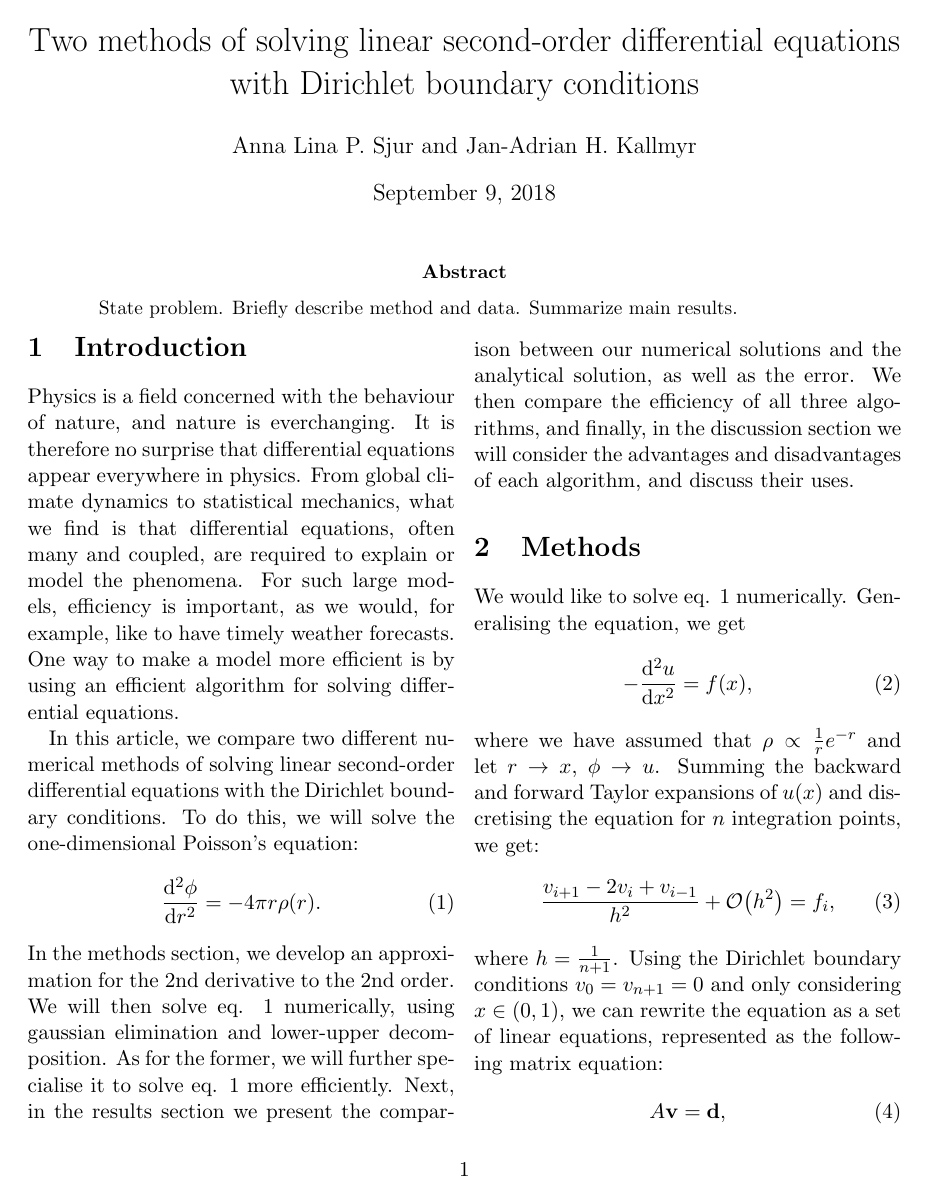
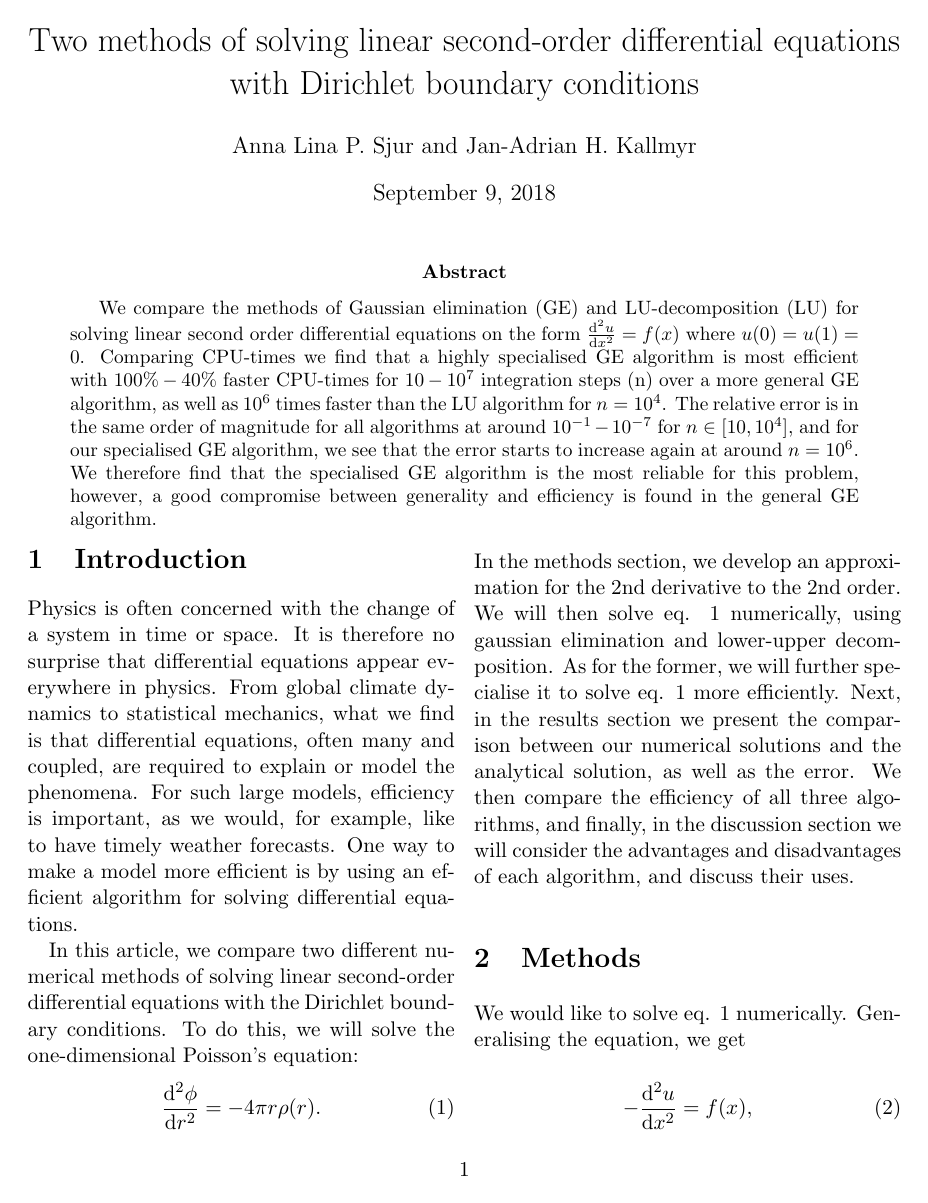
Before and after one commit to alpsjur/FYS3150, a LaTeX paper (prosjekt1/tex/main.tex, which reads prosjekt1/tex/abstract.tex, prosjekt1/tex/introduction.tex): page 1 of 6. Compiled offline with pdfLaTeX.

Commit message:
De-dramatisert innledningen, og skrevet litt i abstract og appendix

```diff
--- a/prosjekt1/tex/abstract.tex
+++ b/prosjekt1/tex/abstract.tex
@@ -1,3 +1,13 @@
 \begin{abstract}
-  State problem. Briefly describe method and data. Summarize main results.
+  We compare the methods of Gaussian elimination (GE) and LU-decomposition (LU)
+  for solving linear second order differential equations on the form $\dv[2]{u}{x}=
+  f(x)$ where $u(0)=u(1)=0$. Comparing CPU-times we find that a highly specialised GE algorithm
+  is most efficient with $100\% - 40\%$ faster CPU-times for $10 - 10^7$
+  integration steps (n) over a more general GE algorithm, as well as $10^6$
+  times faster than the LU algorithm for $n=10^4$. The relative error is in the
+  same order of magnitude for all algorithms at around $10^{-1} - 10^{-7}$ for $n \in [10, 10^4]$,
+  and for our specialised GE algorithm, we see that the error starts to increase again at around $n = 10^6$.
+  We therefore find that the specialised GE algorithm is the most reliable for
+  this problem, however, a good compromise between generality and efficiency is
+  found in the general GE algorithm.
 \end{abstract}
--- a/prosjekt1/tex/introduction.tex
+++ b/prosjekt1/tex/introduction.tex
@@ -1,8 +1,8 @@
 \section{Introduction}
 \label{sec:introduction}
 
-Physics is a field concerned with the behaviour of nature, and nature is
-everchanging. It is therefore no surprise that differential equations appear
+Physics is often concerned with the change of a system in time or space.
+It is therefore no surprise that differential equations appear
 everywhere in physics. From global climate dynamics to statistical mechanics,
 what we find is that differential equations, often many and coupled, are
 required to explain or model the phenomena. For such large models, efficiency
```
Also changed, not shown: prosjekt1/tex/appendix.tex (+1 -1 lines), prosjekt1/tex/main.pdf.
